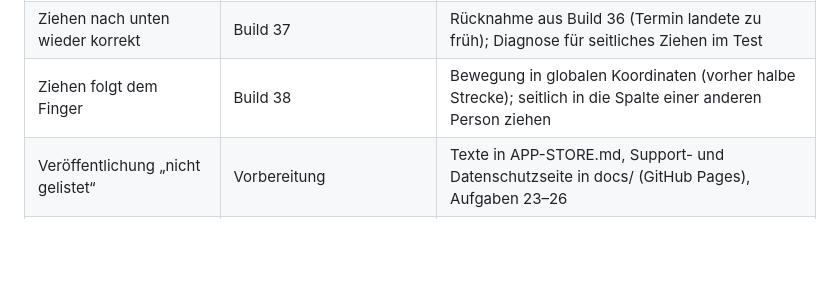
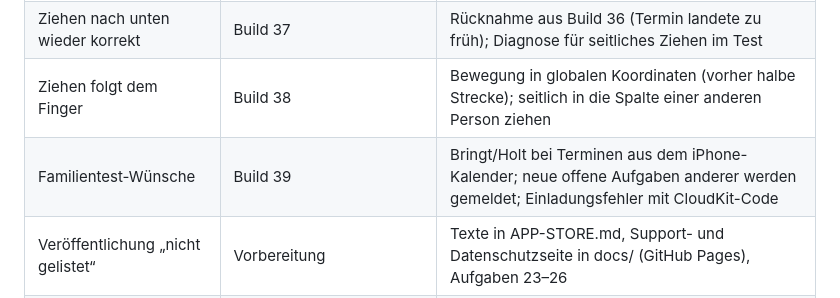
Before and after one commit to DtB1804/familienplaner, a Markdown page: README.md, the part around the change. GitHub-like rendering; blank space fills up the shorter version.

Commit message:
README: Build 39
Co-Authored-By: Claude Opus 5.5 <noreply@anthropic.com>
Claude-Session: https://claude.ai/code/session_01DYsmWziB1Qf2ht2NGS1Erh

```diff
--- a/README.md
+++ b/README.md
@@ -111,6 +111,7 @@ und warum eine übernommene Zuständigkeit angelegt und nicht geändert wird.
 | Übernehmen oben in der Termin-Ansicht | Build 36 | „Noch offen“ mit „Übernehme ich“ direkt unter dem Titel; seitliches Ziehen ohne Tageswechsel-Wischen; Titel-Trefferfläche 44 pt |
 | Ziehen nach unten wieder korrekt | Build 37 | Rücknahme aus Build 36 (Termin landete zu früh); Diagnose für seitliches Ziehen im Test |
 | Ziehen folgt dem Finger | Build 38 | Bewegung in globalen Koordinaten (vorher halbe Strecke); seitlich in die Spalte einer anderen Person ziehen |
+| Familientest-Wünsche | Build 39 | Bringt/Holt bei Terminen aus dem iPhone-Kalender; neue offene Aufgaben anderer werden gemeldet; Einladungsfehler mit CloudKit-Code |
 | Veröffentlichung „nicht gelistet“ | Vorbereitung | Texte in APP-STORE.md, Support- und Datenschutzseite in docs/ (GitHub Pages), Aufgaben 23–26 |
 | Einladungstest mit zweitem Erwachsenen | wartet auf zweites Gerät | Aufgabe 16 |
 | Kinderansicht auf Kindergerät testen | wartet auf Kindergerät | |
```
